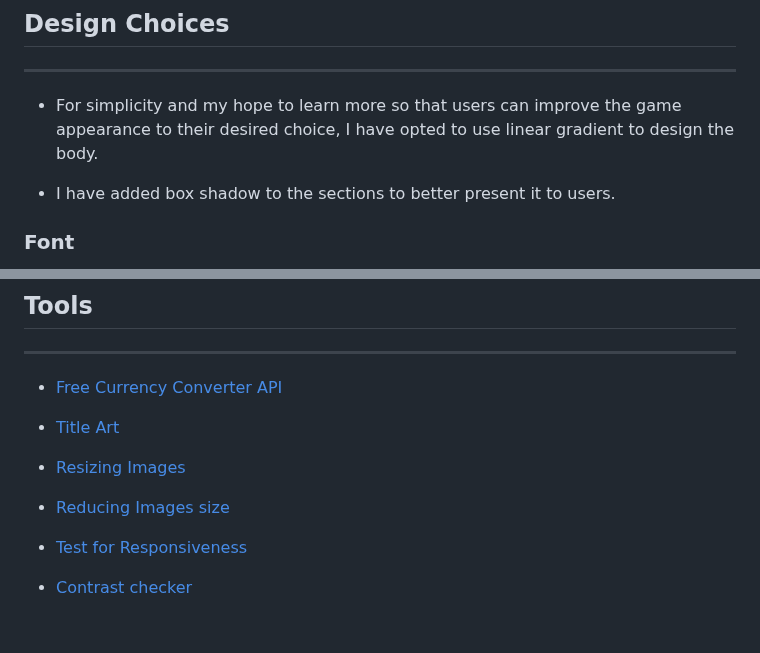
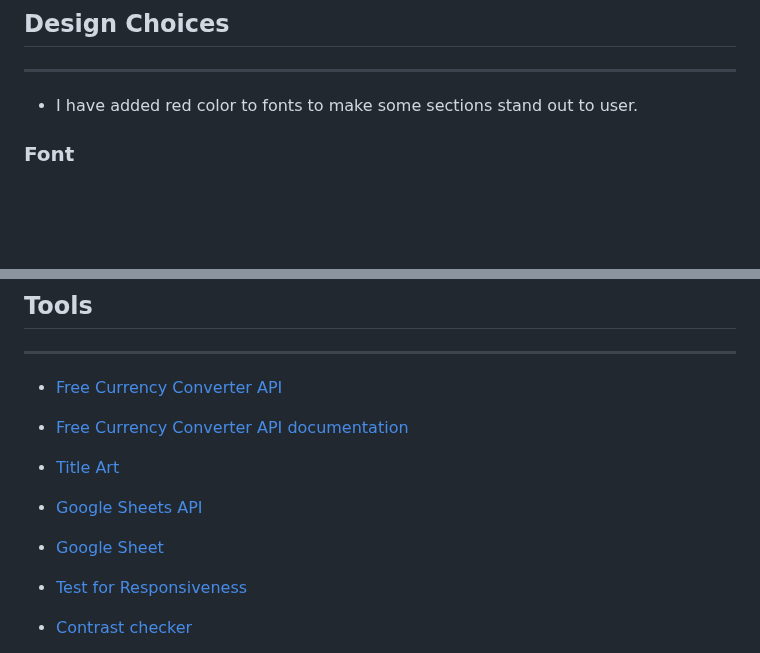
Before and after one commit to belovedpearl/Currency_Converter, a Markdown page: README.md, 2 parts joined by grey strips. Drawn GitHub-style; blank space fills up the shorter version.

```diff
--- a/README.md
+++ b/README.md
@@ -154,9 +171,7 @@ Features on the application include:
 ---
 
 
-* For simplicity and my hope to learn more so that users can improve the game appearance to their desired choice, I have opted to use linear gradient to design the body.
-
-* I have added box shadow to the sections to better present it to users.
+* I have added red color to fonts to make some sections stand out to user.
 
 
 ### Font
@@ -268,9 +283,10 @@ The live link can be found [here](https://belovedpearl.github.io/Historic_Center
 ---
 
   *  [Free Currency Converter API](https://free.currencyconverterapi.com/)
+  *  [Free Currency Converter API documentation](https://www.currencyconverterapi.com/docs)
   *  [Title Art](https://patorjk.com/)
-  *  [Resizing Images](https://www.reduceimages.com/)
-  *  [Reducing Images size](https://tinypng.com/)
+  *  [Google Sheets API](https://console.cloud.google.com/)
+  *  [Google Sheet](https://docs.google.com/spreadsheets/)
   *  [Test for Responsiveness](https://ui.dev/amiresponsive)
   *  [Contrast checker](https://dequeuniversity.com/)
   *  [Coolors.co](https://coolors.co/)
```
Also changed, not shown: other parts of README.md (+27 -10 lines).
